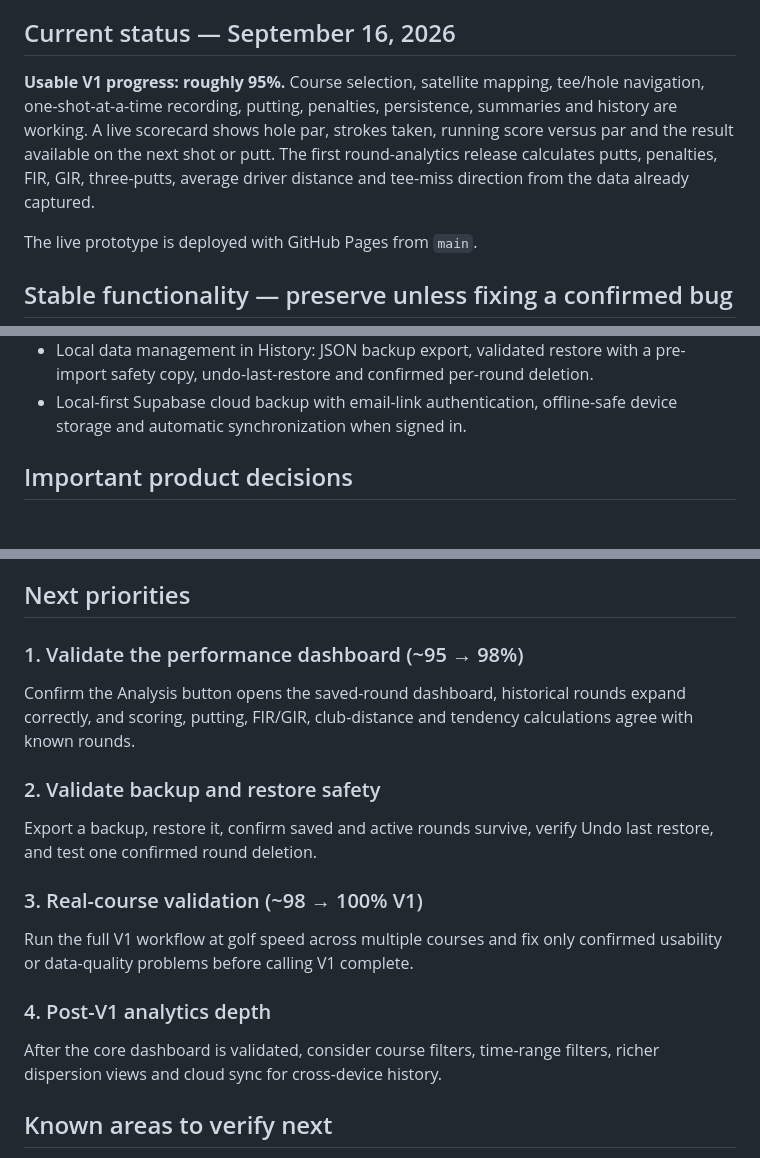
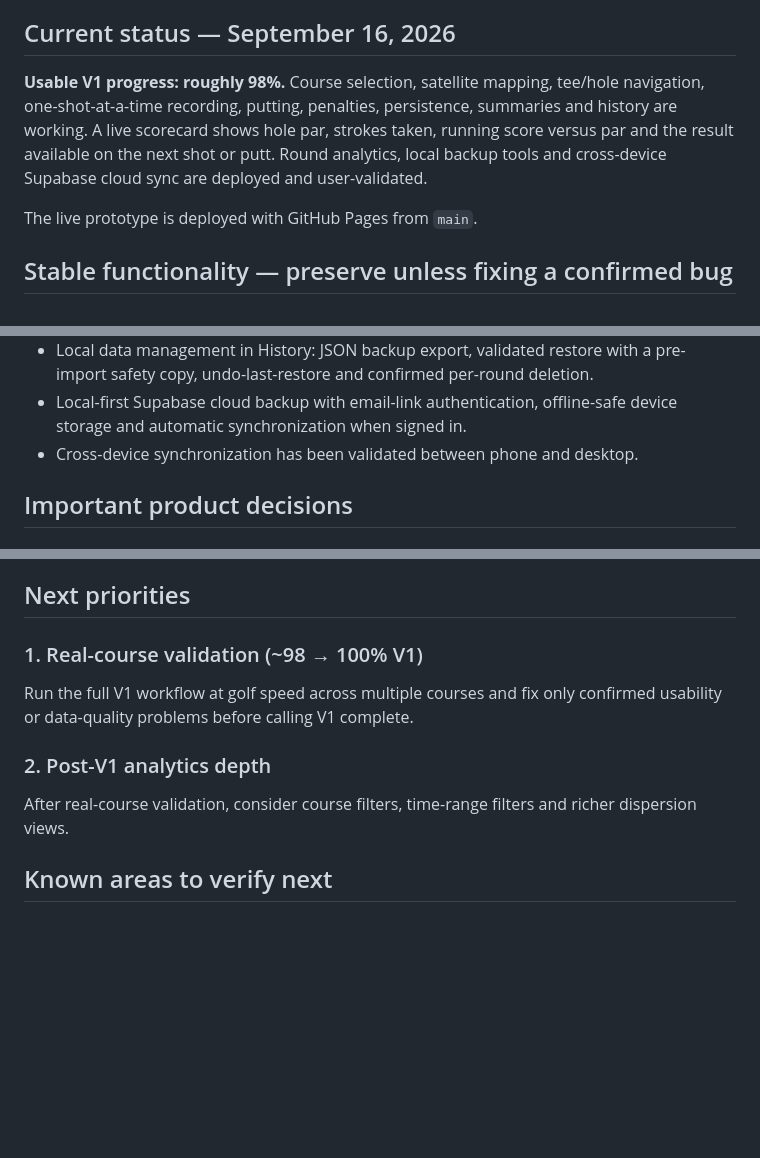
Before and after one commit to Basetake/ShotTrack, a Markdown page: README.md, 3 parts joined by grey strips. GitHub-like rendering; blank space fills up the shorter version.

Commit message:
Document validated cross-device cloud sync

```diff
--- a/README.md
+++ b/README.md
@@ -4,7 +4,7 @@ ShotTrack is a mobile-first golf shot tracker built around one goal: **record us
 
 ## Current status — September 16, 2026
 
-**Usable V1 progress: roughly 95%.** Course selection, satellite mapping, tee/hole navigation, one-shot-at-a-time recording, putting, penalties, persistence, summaries and history are working. A live scorecard shows hole par, strokes taken, running score versus par and the result available on the next shot or putt. The first round-analytics release calculates putts, penalties, FIR, GIR, three-putts, average driver distance and tee-miss direction from the data already captured.
+**Usable V1 progress: roughly 98%.** Course selection, satellite mapping, tee/hole navigation, one-shot-at-a-time recording, putting, penalties, persistence, summaries and history are working. A live scorecard shows hole par, strokes taken, running score versus par and the result available on the next shot or putt. Round analytics, local backup tools and cross-device Supabase cloud sync are deployed and user-validated.
 
 The live prototype is deployed with GitHub Pages from `main`.
 
@@ -25,6 +25,7 @@ The live prototype is deployed with GitHub Pages from `main`.
 - Saved-round performance dashboard with scoring trends, putting by starting distance, FIR/GIR, driver distance, penalties, miss direction, club-distance ranges and expandable hole-by-hole round history.
 - Local data management in History: JSON backup export, validated restore with a pre-import safety copy, undo-last-restore and confirmed per-round deletion.
 - Local-first Supabase cloud backup with email-link authentication, offline-safe device storage and automatic synchronization when signed in.
+- Cross-device synchronization has been validated between phone and desktop.
 
 ## Important product decisions
 
@@ -85,17 +86,11 @@ There is intentionally no heavy framework/build system yet. Keep changes simple
 
 ## Next priorities
 
-### 1. Validate the performance dashboard (~95 → 98%)
-Confirm the Analysis button opens the saved-round dashboard, historical rounds expand correctly, and scoring, putting, FIR/GIR, club-distance and tendency calculations agree with known rounds.
-
-### 2. Validate backup and restore safety
-Export a backup, restore it, confirm saved and active rounds survive, verify Undo last restore, and test one confirmed round deletion.
-
-### 3. Real-course validation (~98 → 100% V1)
+### 1. Real-course validation (~98 → 100% V1)
 Run the full V1 workflow at golf speed across multiple courses and fix only confirmed usability or data-quality problems before calling V1 complete.
 
-### 4. Post-V1 analytics depth
-After the core dashboard is validated, consider course filters, time-range filters, richer dispersion views and cloud sync for cross-device history.
+### 2. Post-V1 analytics depth
+After real-course validation, consider course filters, time-range filters and richer dispersion views.
 
 ## Known areas to verify next
 
```
